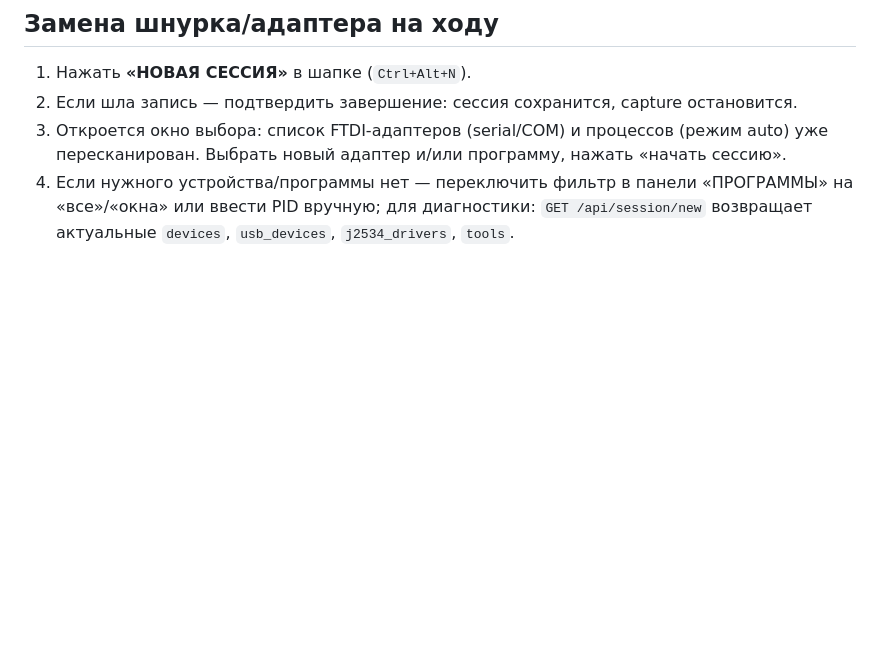
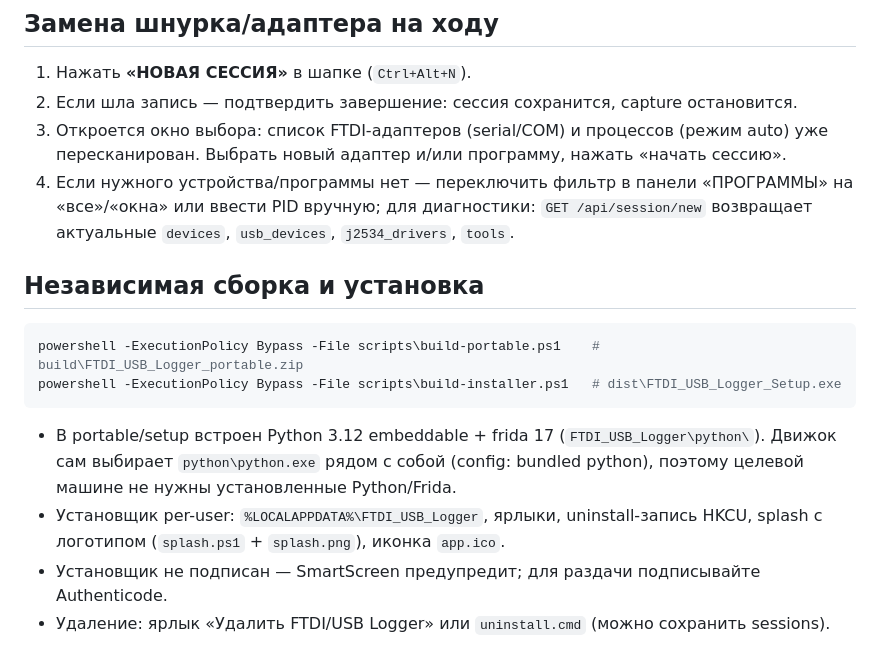
Before and after one commit to Ydjin1984/ftdi-usb-logger, a Markdown page: docs/03-runbook.md, the part around the change. Drawn GitHub-style; blank space fills up the shorter version.

````diff
--- a/docs/03-runbook.md
+++ b/docs/03-runbook.md
@@ -355,3 +355,17 @@ cargo build --release --manifest-path engine\Cargo.toml
 4. Если нужного устройства/программы нет — переключить фильтр в панели «ПРОГРАММЫ» на
    «все»/«окна» или ввести PID вручную; для диагностики: `GET /api/session/new` возвращает
    актуальные `devices`, `usb_devices`, `j2534_drivers`, `tools`.
+## Независимая сборка и установка
+
+```powershell
+powershell -ExecutionPolicy Bypass -File scripts\build-portable.ps1    # build\FTDI_USB_Logger_portable.zip
+powershell -ExecutionPolicy Bypass -File scripts\build-installer.ps1   # dist\FTDI_USB_Logger_Setup.exe
+```
+
+- В portable/setup встроен Python 3.12 embeddable + frida 17 (`FTDI_USB_Logger\python\`).
+  Движок сам выбирает `python\python.exe` рядом с собой (config: bundled python), поэтому
+  целевой машине не нужны установленные Python/Frida.
+- Установщик per-user: `%LOCALAPPDATA%\FTDI_USB_Logger`, ярлыки, uninstall-запись HKCU,
+  splash с логотипом (`splash.ps1` + `splash.png`), иконка `app.ico`.
+- Установщик не подписан — SmartScreen предупредит; для раздачи подписывайте Authenticode.
+- Удаление: ярлык «Удалить FTDI/USB Logger» или `uninstall.cmd` (можно сохранить sessions).
````
Also changed, not shown: README.md (+35 -0 lines), assets/splash.png (added), 15 other files.
